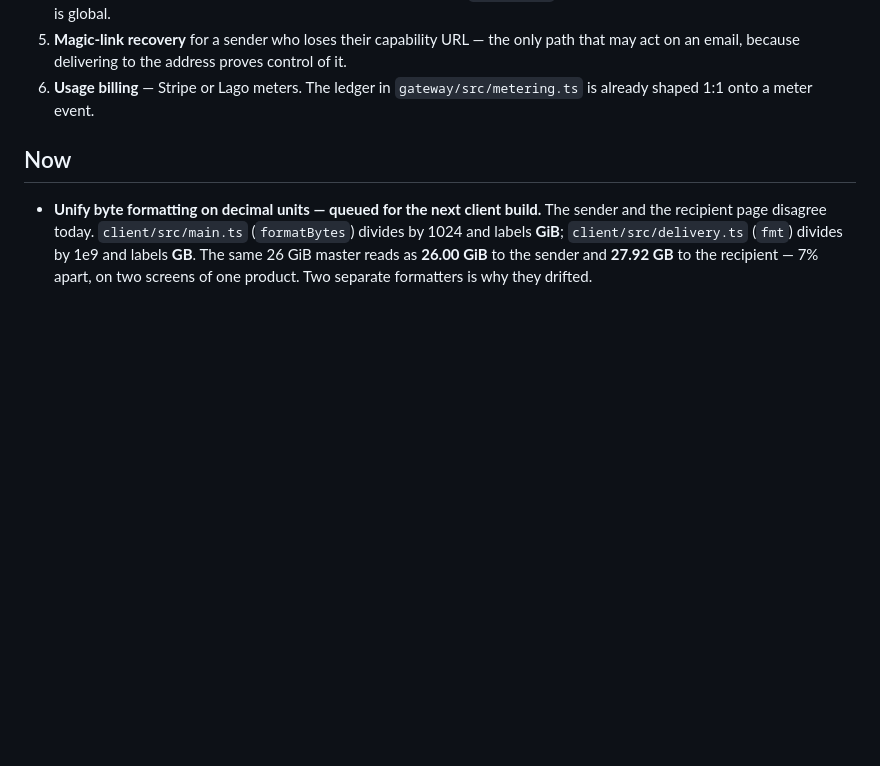
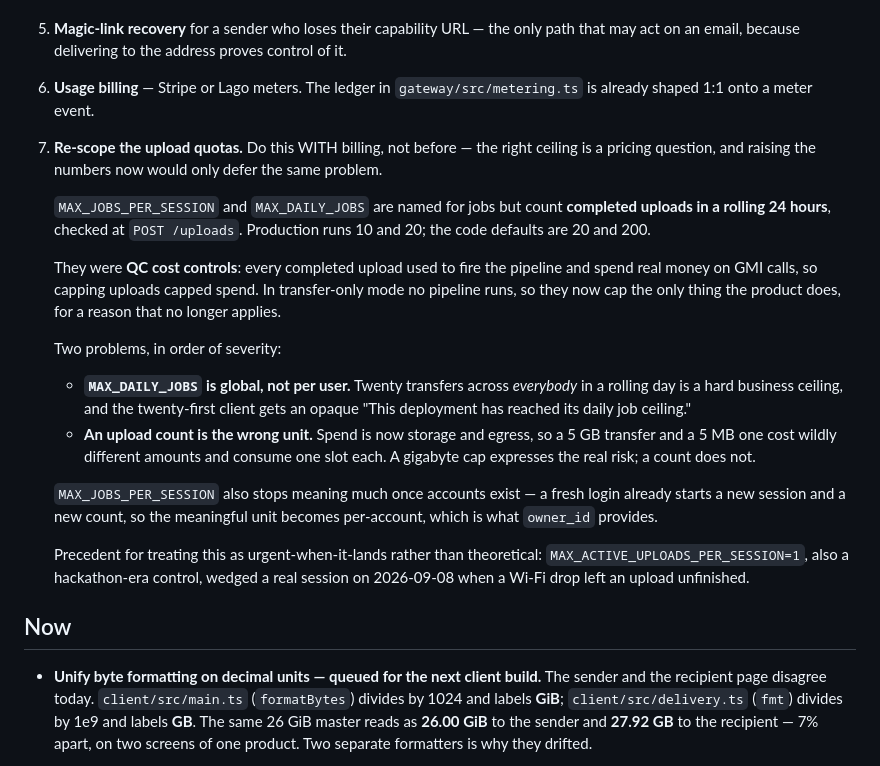
Before and after one commit to russomon/waystation, a Markdown page: NEXT_STEPS.md, the part around the change. Drawn GitHub-style; blank space fills up the shorter version.

Commit message:
Queue re-scoping the upload quotas with the billing work
MAX_JOBS_PER_SESSION and MAX_DAILY_JOBS are named for jobs but count completed
uploads in a rolling 24 hours. They were QC cost controls: every completed
upload used to fire the pipeline and spend money on GMI calls, so capping
uploads capped spend. In transfer-only mode no pipeline runs, so they now cap
the only thing the product does, for a reason that no longer applies.

The severe half is that MAX_DAILY_JOBS is global rather than per user. Twenty
transfers across everybody in a rolling day is a hard business ceiling, and the
twenty-first client gets an opaque "This deployment has reached its daily job
ceiling". The subtler half is that an upload count is the wrong unit at all now
that spend is storage and egress — a 5 GB transfer and a 5 MB one consume one
slot each.

Deliberately queued WITH billing rather than fixed now: the right ceiling is a
pricing question, and raising the numbers would defer the same problem rather
than answer it. The entry records the precedent for treating it as real —
MAX_ACTIVE_UPLOADS_PER_SESSION=1, the same era of control, wedged a live session
today when a Wi-Fi drop left an upload unfinished.

Co-Authored-By: Claude Opus 5 <noreply@anthropic.com>

```diff
--- a/NEXT_STEPS.md
+++ b/NEXT_STEPS.md
@@ -39,6 +39,35 @@ it, because several obvious-looking shortcuts are already ruled out there.
    proves control of it.
 6. **Usage billing** — Stripe or Lago meters. The ledger in
    `gateway/src/metering.ts` is already shaped 1:1 onto a meter event.
+7. **Re-scope the upload quotas.** Do this WITH billing, not before — the right
+   ceiling is a pricing question, and raising the numbers now would only defer
+   the same problem.
+
+   `MAX_JOBS_PER_SESSION` and `MAX_DAILY_JOBS` are named for jobs but count
+   **completed uploads in a rolling 24 hours**, checked at `POST /uploads`.
+   Production runs 10 and 20; the code defaults are 20 and 200.
+
+   They were **QC cost controls**: every completed upload used to fire the
+   pipeline and spend real money on GMI calls, so capping uploads capped spend.
+   In transfer-only mode no pipeline runs, so they now cap the only thing the
+   product does, for a reason that no longer applies.
+
+   Two problems, in order of severity:
+
+   - **`MAX_DAILY_JOBS` is global, not per user.** Twenty transfers across
+     *everybody* in a rolling day is a hard business ceiling, and the twenty-first
+     client gets an opaque "This deployment has reached its daily job ceiling."
+   - **An upload count is the wrong unit.** Spend is now storage and egress, so
+     a 5 GB transfer and a 5 MB one cost wildly different amounts and consume one
+     slot each. A gigabyte cap expresses the real risk; a count does not.
+
+   `MAX_JOBS_PER_SESSION` also stops meaning much once accounts exist — a fresh
+   login already starts a new session and a new count, so the meaningful unit
+   becomes per-account, which is what `owner_id` provides.
+
+   Precedent for treating this as urgent-when-it-lands rather than theoretical:
+   `MAX_ACTIVE_UPLOADS_PER_SESSION=1`, also a hackathon-era control, wedged a
+   real session on 2026-09-08 when a Wi-Fi drop left an upload unfinished.
 
 ## Now
 
```
